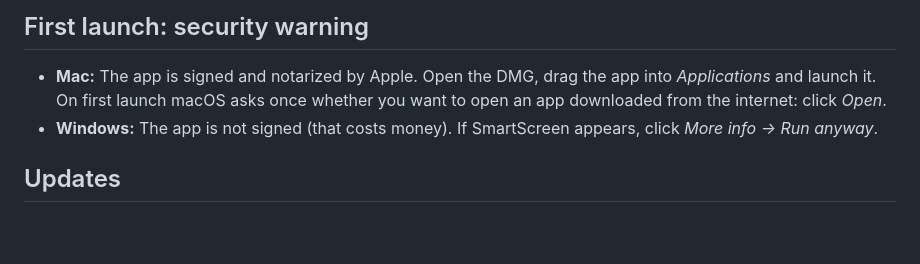
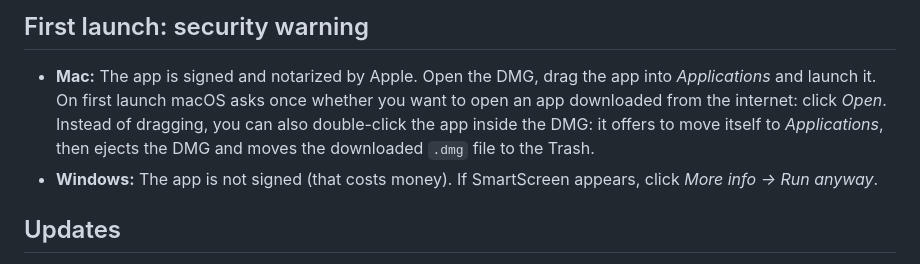
Before and after one commit to Lippi304/vod-loader, a Markdown page: README.md, the part around the change. Rendered like a GitHub page; blank space fills up the shorter version.

Commit message:
Document installing by double-clicking the app in the DMG
Co-Authored-By: Claude Sonnet 5.5 <noreply@anthropic.com>

```diff
--- a/README.md
+++ b/README.md
@@ -50,7 +50,9 @@ on the right side of the repo.
 
 - **Mac:** The app is signed and notarized by Apple. Open the DMG, drag the app into *Applications*
   and launch it. On first launch macOS asks once whether you want to open an app downloaded from
-  the internet: click *Open*.
+  the internet: click *Open*. Instead of dragging, you can also double-click the app inside the DMG:
+  it offers to move itself to *Applications*, then ejects the DMG and moves the downloaded `.dmg`
+  file to the Trash.
 - **Windows:** The app is not signed (that costs money). If SmartScreen appears, click
   *More info → Run anyway*.
 
```
